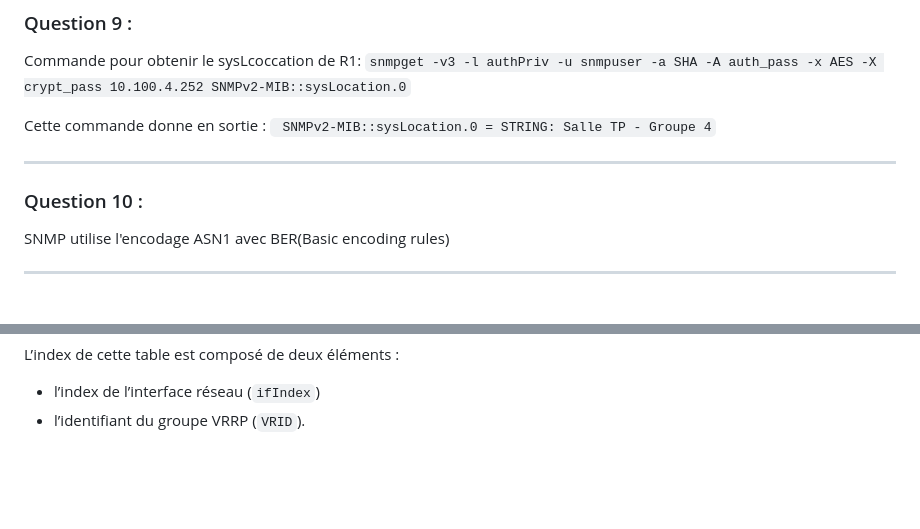
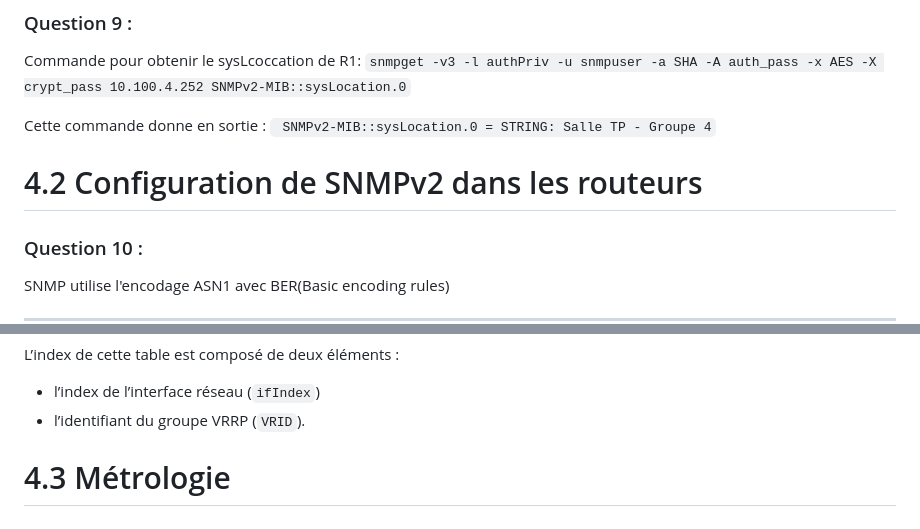
Before and after one commit to timothee-gasser/26-813-GASSER-BAUDOIN, a Markdown page: Partie-2.md, 2 parts joined by grey strips. GitHub-like rendering; blank space fills up the shorter version.

Commit message:
add titles

```diff
--- a/Partie-2.md
+++ b/Partie-2.md
@@ -9,7 +9,7 @@ Commande pour obtenir le sysLcoccation de R1:
 Cette commande donne en sortie :
 ` SNMPv2-MIB::sysLocation.0 = STRING: Salle TP - Groupe 4`
 
----
+# 4.2 Configuration de SNMPv2 dans les routeurs
 
 ### Question 10 :
 
@@ -101,3 +101,6 @@ Ces valeurs correspondent aux premières colonnes de la table `vrrpOperTable` :
 L’index de cette table est composé de deux éléments :
 - l’index de l’interface réseau (`ifIndex`)
 - l’identifiant du groupe VRRP (`VRID`).
+
+
+# 4.3 Métrologie
```
